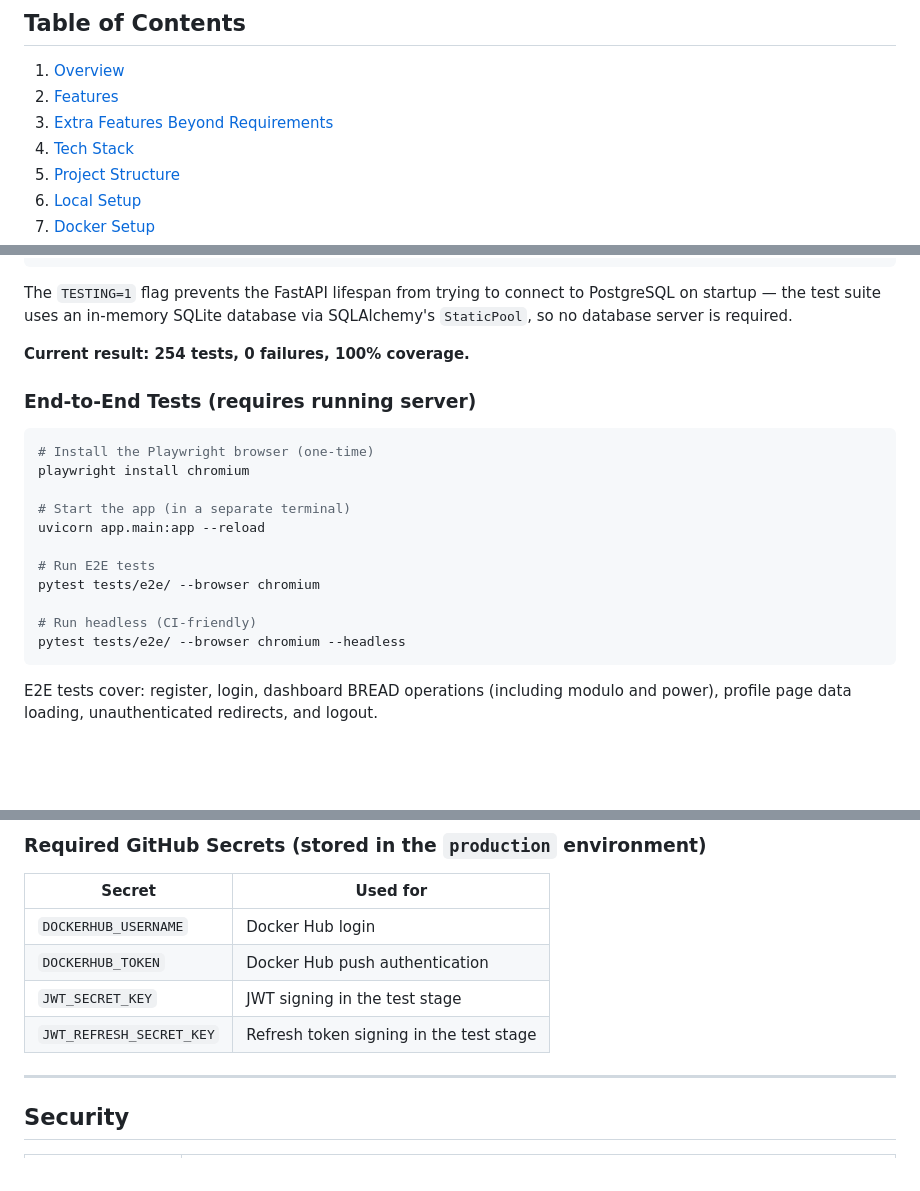
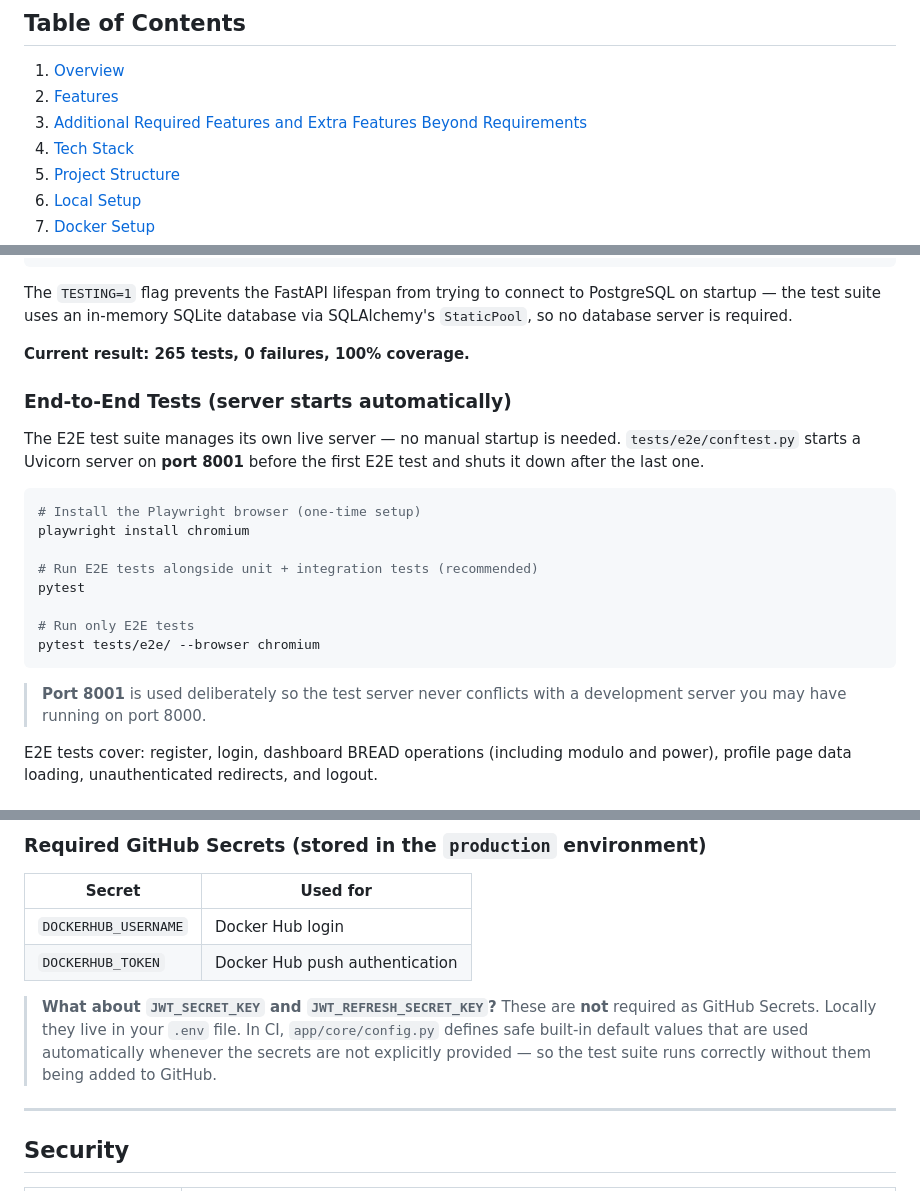
Before and after one commit to KKS071/is601-final-extended-calculator-suite, a Markdown page: README.md, 3 parts joined by grey strips. GitHub-like rendering; blank space fills up the shorter version.

Commit message:
Final update to Readme File

````diff
--- a/README.md
+++ b/README.md
@@ -20,7 +20,7 @@
 
 1. [Overview](#overview)
 2. [Features](#features)
-3. [Extra Features Beyond Requirements](#extra-features-beyond-requirements)
+3. [Additional Required Features and Extra Features Beyond Requirements](#additional-required-features-and-extra-features-beyond-requirements)
 4. [Tech Stack](#tech-stack)
 5. [Project Structure](#project-structure)
 6. [Local Setup](#local-setup)
@@ -347,23 +347,27 @@ xdg-open htmlcov/index.html      # Linux
 
 The `TESTING=1` flag prevents the FastAPI lifespan from trying to connect to PostgreSQL on startup — the test suite uses an in-memory SQLite database via SQLAlchemy's `StaticPool`, so no database server is required.
 
-**Current result: 254 tests, 0 failures, 100% coverage.**
+**Current result: 265 tests, 0 failures, 100% coverage.**
 
-### End-to-End Tests (requires running server)
+### End-to-End Tests (server starts automatically)
+
+The E2E test suite manages its own live server — no manual startup is needed.
+`tests/e2e/conftest.py` starts a Uvicorn server on **port 8001** before the first
+E2E test and shuts it down after the last one.
 
 ```bash
-# Install the Playwright browser (one-time)
+# Install the Playwright browser (one-time setup)
 playwright install chromium
 
-# Start the app (in a separate terminal)
-uvicorn app.main:app --reload
+# Run E2E tests alongside unit + integration tests (recommended)
+pytest
 
-# Run E2E tests
+# Run only E2E tests
 pytest tests/e2e/ --browser chromium
+```
 
-# Run headless (CI-friendly)
-pytest tests/e2e/ --browser chromium --headless
-```
+> **Port 8001** is used deliberately so the test server never conflicts with a
+> development server you may have running on port 8000.
 
 E2E tests cover: register, login, dashboard BREAD operations (including modulo and power), profile page data loading, unauthenticated redirects, and logout.
 
@@ -484,8 +488,12 @@ The pipeline is defined in `.github/workflows/ci.yml` and runs on every push or
 |--------|---------|
 | `DOCKERHUB_USERNAME` | Docker Hub login |
 | `DOCKERHUB_TOKEN` | Docker Hub push authentication |
-| `JWT_SECRET_KEY` | JWT signing in the test stage |
-| `JWT_REFRESH_SECRET_KEY` | Refresh token signing in the test stage |
+
+> **What about `JWT_SECRET_KEY` and `JWT_REFRESH_SECRET_KEY`?**
+> These are **not** required as GitHub Secrets. Locally they live in your `.env` file.
+> In CI, `app/core/config.py` defines safe built-in default values that are used
+> automatically whenever the secrets are not explicitly provided — so the test suite
+> runs correctly without them being added to GitHub.
 
 ---
 
````
Also changed, not shown: other parts of README.md (+1 -1 lines).
